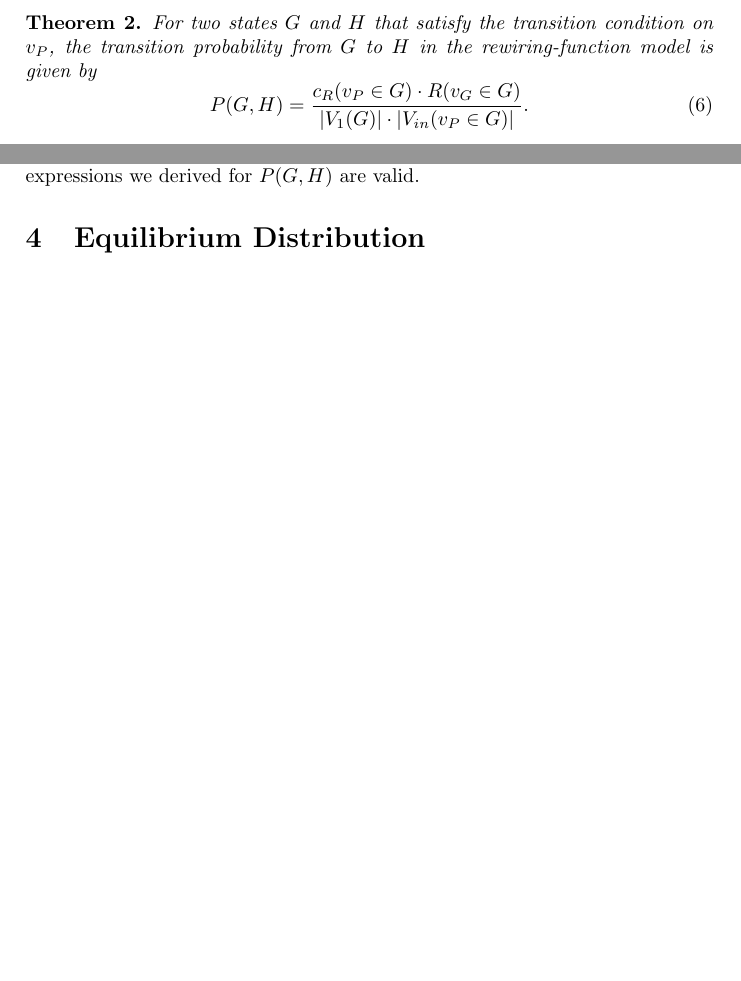
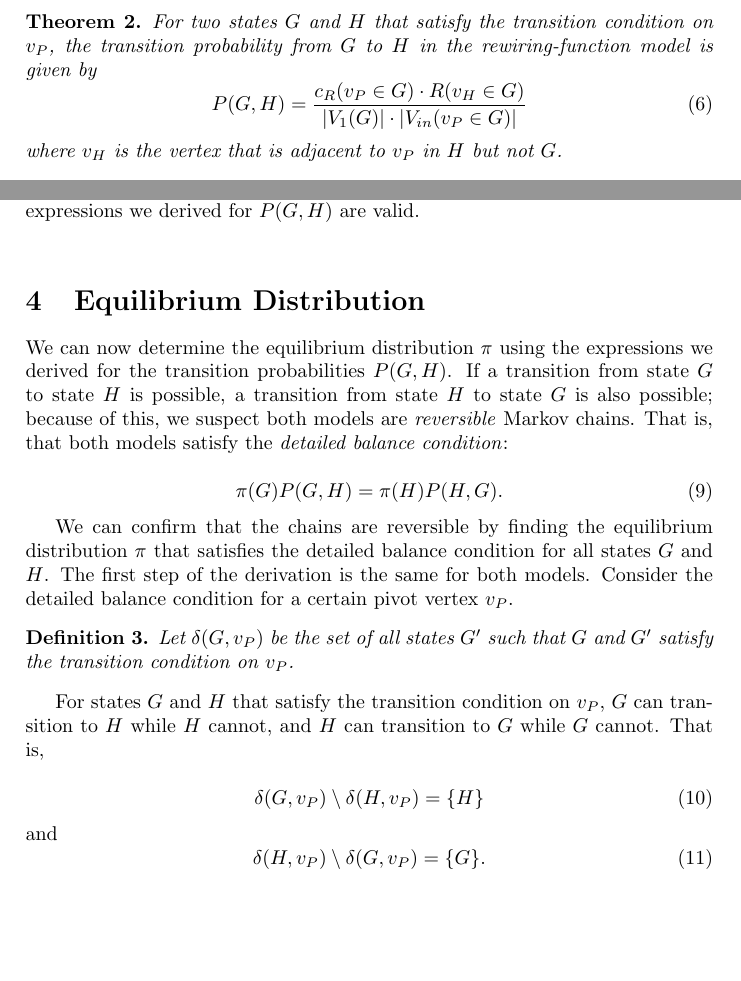
Before and after one commit to vitchyr/Research-in-Math, a LaTeX document (latex/I-model.tex): two parts of pages 4 and 6 of 6 before the commit and two parts of pages 5 and 6 of 7 after it, joined at a grey line, cut so that both start at the same text, the shorter picture padded with empty space. Compiled offline with pdfLaTeX.

Commit message:
Beginning equilibrium section

```diff
--- a/latex/I-model.tex
+++ b/latex/I-model.tex
@@ -163,8 +164,9 @@ All of these events must occur for a transition from $G$ to $H$. We multiply the
 For two states $G$ and $H$ that satisfy the transition condition on $v_P$, the transition probability from $G$ to $H$ in the rewiring-function model is given by
 \begin{equation}
 \label{eqn:rewiring-trans-prob}
-P(G, H) = \frac{c_R(v_P \in G) \cdot R(v_G \in G)}{|V_1(G)| \cdot |V_{in}(v_P \in G)|}.
+P(G, H) = \frac{c_R(v_P \in G) \cdot R(v_H \in G)}{|V_1(G)| \cdot |V_{in}(v_P \in G)|}
 \end{equation}
+where $v_H$ is the vertex that is adjacent to $v_P$ in $H$ but not $G$.
 \end{theorem}
 
 Looking back on Equation \ref{eqn:breaking-trans-prob}, we see that the rewiring-function model transition probability is the same as the breaking-function transition probability, except with $c_R$ instead of $c_B$, $R$ instead of $B$, and $|V_{in}|$ instead of $|V_{out}|$.
@@ -228,7 +230,30 @@ Trials $L$ & Relative difference $\varepsilon$ \\
 \end{table}
 
 
+\section{Equilibrium Distribution}
+
+We can now determine the equilibrium distribution $\pi$ using the expressions we derived for the transition probabilities $P(G, H)$. If a transition from state $G$ to state $H$ is possible, a transition from state $H$ to state $G$ is also possible; because of this, we suspect both models are \emph{reversible} Markov chains. That is, that both models satisfy the \emph{detailed balance condition}:
+
+\begin{equation}
+ \pi(G) P(G, H) = \pi(H) P(H, G).
+\end{equation}
+
+We can confirm that the chains are reversible by finding the equilibrium distribution $\pi$ that satisfies the detailed balance condition for all states $G$ and $H$. The first step of the derivation is the same for both models. Consider the detailed balance condition for a certain pivot vertex $v_P$.
+
+\begin{defn}
+Let $\delta(G, v_P)$ be the set of all states $G'$ such that $G$ and $G'$ satisfy the transition condition on $v_P$.
+\end{defn}
+
+For states $G$ and $H$ that satisfy the transition condition on $v_P$, $G$ can transition to $H$ while $H$ cannot, and $H$ can transition to $G$ while $G$ cannot. That is,
+
+\begin{equation}
+ \delta(G, v_P) \setminus \delta(H, v_P) = \{H\}
+\end{equation}
+and
+\begin{equation}
+ \delta(H, v_P) \setminus \delta(G, v_P) = \{G\}.
+\end{equation}
 
 
-\section{Equilibrium Distribution}
+\subsection{Breaking-function model}
 
```
Also changed, not shown: latex/I-model.tex (4 more changed lines).
